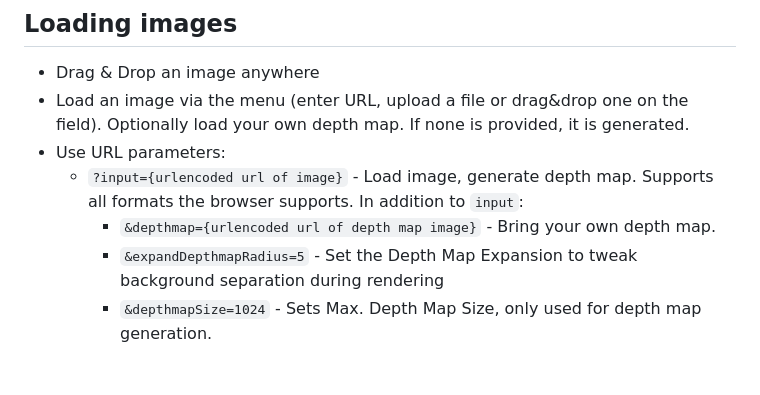
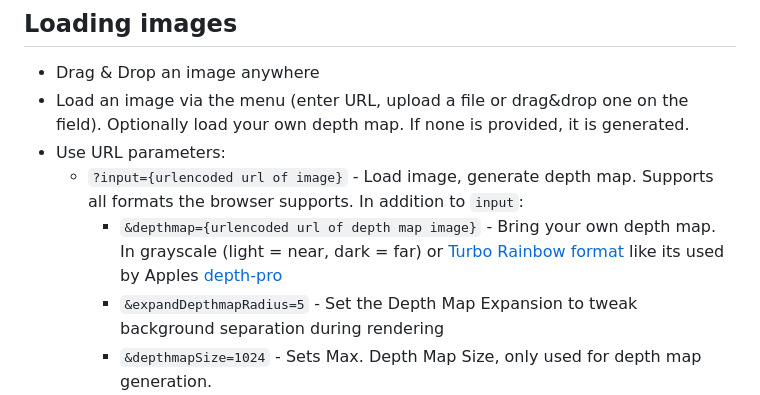
Before and after one commit to Cfomodz/tiefling, a Markdown page: README.md, the part around the change. Rendered like a GitHub page; blank space fills up the shorter version.

Commit message:
readme, color depth maps support

```diff
--- a/README.md
+++ b/README.md
@@ -16,7 +16,7 @@ https://github.com/user-attachments/assets/8df87945-a159-4fad-b566-82d7943b2991
 - Load an image via the menu (enter URL, upload a file or drag&drop one on the field). Optionally load your own depth map. If none is provided, it is generated.
 - Use URL parameters:
   - `?input={urlencoded url of image}` - Load image, generate depth map. Supports all formats the browser supports. In addition to `input`:
-    - `&depthmap={urlencoded url of depth map image}` - Bring your own depth map.
+    - `&depthmap={urlencoded url of depth map image}` - Bring your own depth map. In grayscale (light = near, dark = far) or [Turbo Rainbow format](https://research.google/blog/turbo-an-improved-rainbow-colormap-for-visualization/) like its used by Apples [depth-pro](https://github.com/apple/ml-depth-pro)
     - `&expandDepthmapRadius=5` - Set the Depth Map Expansion to tweak background separation during rendering
     - `&depthmapSize=1024` - Sets Max. Depth Map Size, only used for depth map generation.
     - `&displayMode={full|hsbs|fsbs} - Display one image in full, or two side-by-side for VR
```
